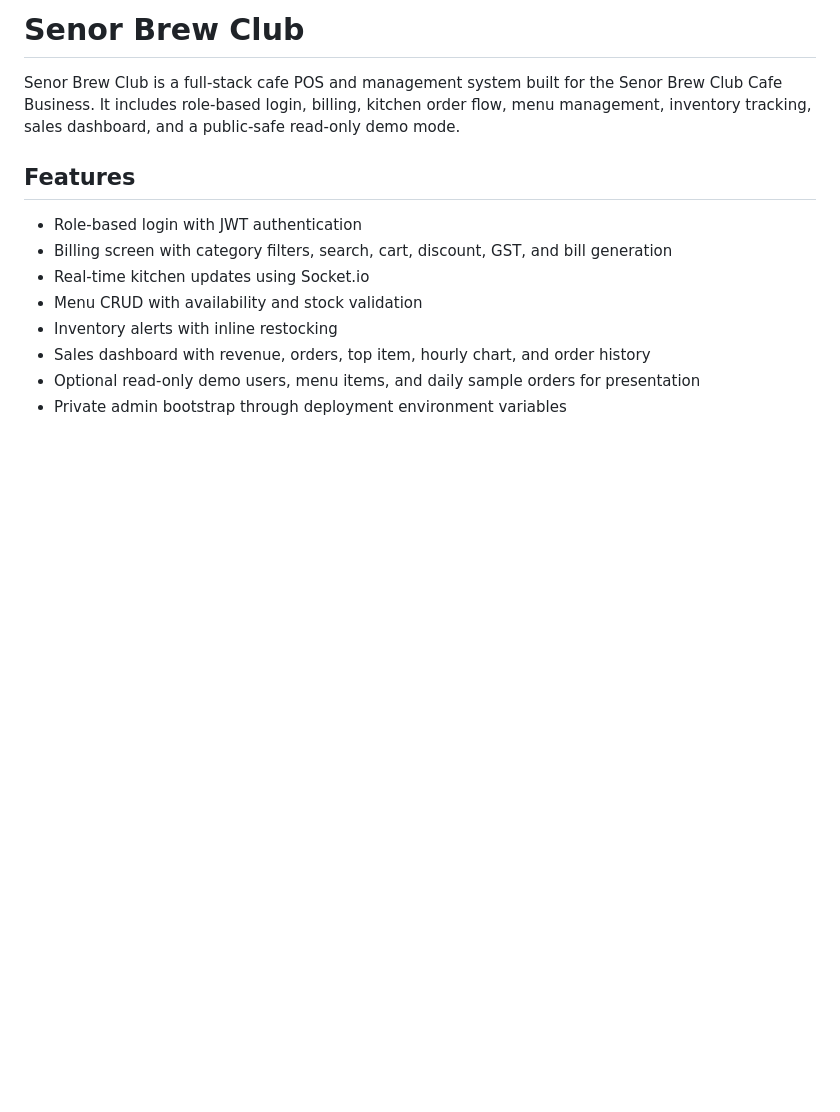
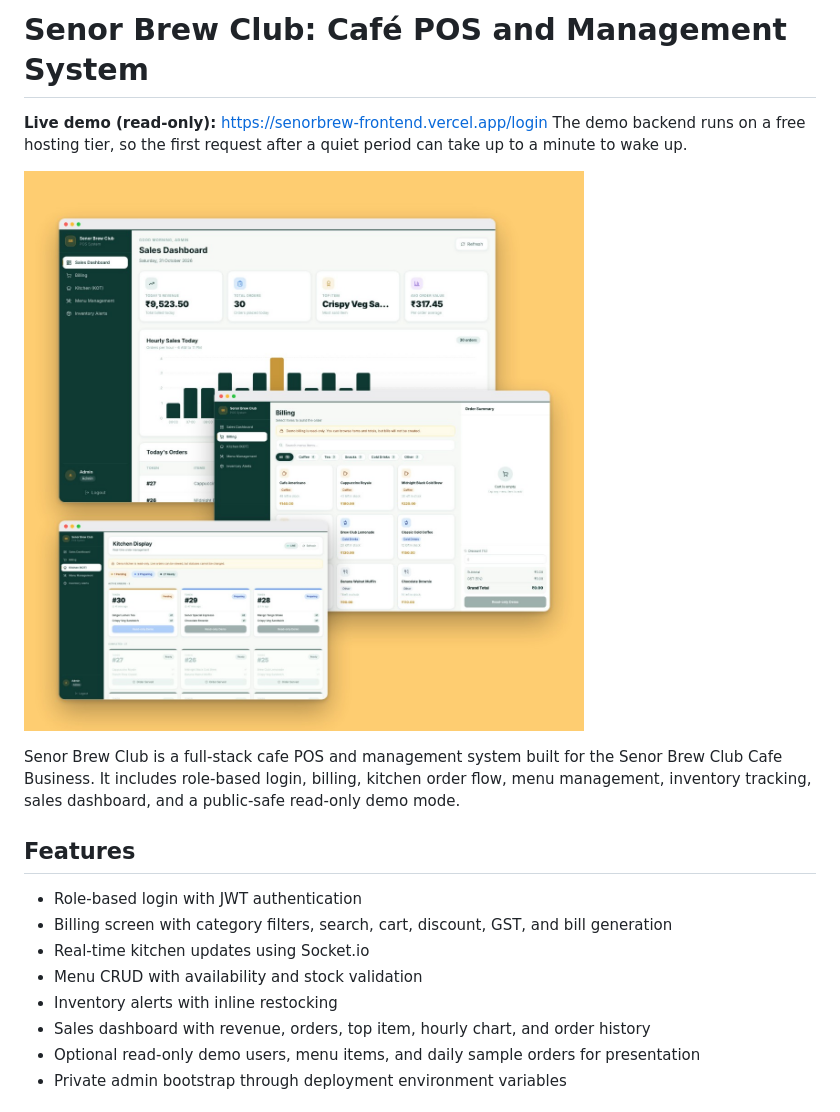
Before and after one commit to justkarank/senor-brew-pos, a Markdown page: README.md, the part around the change. Drawn GitHub-style; pictures changed too: docs/screenshots/overview.jpg (added); blank space fills up the shorter version.

Commit message:
README: add live demo link and screenshot

```diff
--- a/README.md
+++ b/README.md
@@ -1,4 +1,9 @@
-# Senor Brew Club
+# Senor Brew Club: Café POS and Management System
+
+**Live demo (read-only):** https://senorbrew-frontend.vercel.app/login
+The demo backend runs on a free hosting tier, so the first request after a quiet period can take up to a minute to wake up.
+
+![Sales dashboard, billing and kitchen display](docs/screenshots/overview.jpg)
 
 Senor Brew Club is a full-stack cafe POS and management system built for the Senor Brew Club Cafe Business. It includes role-based login, billing, kitchen order flow, menu management, inventory tracking, sales dashboard, and a public-safe read-only demo mode.
 
```
